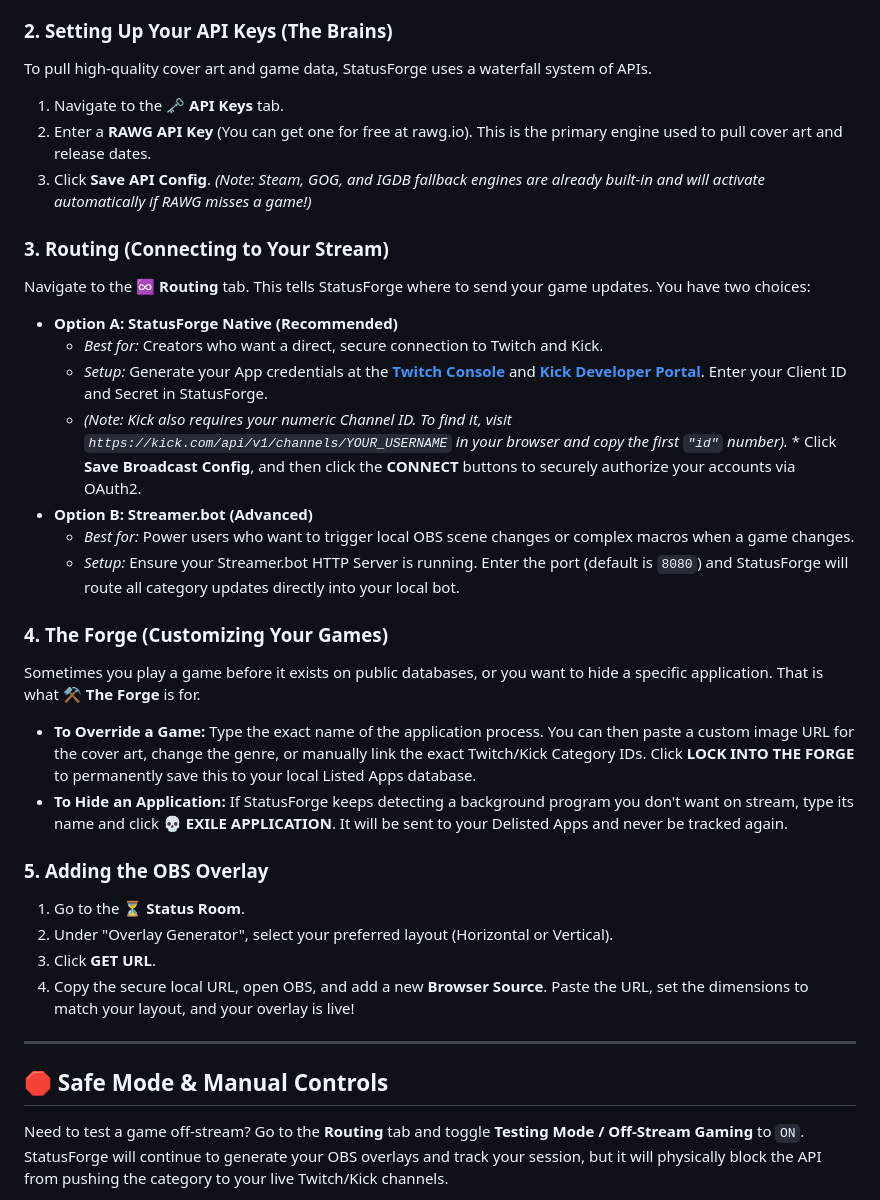
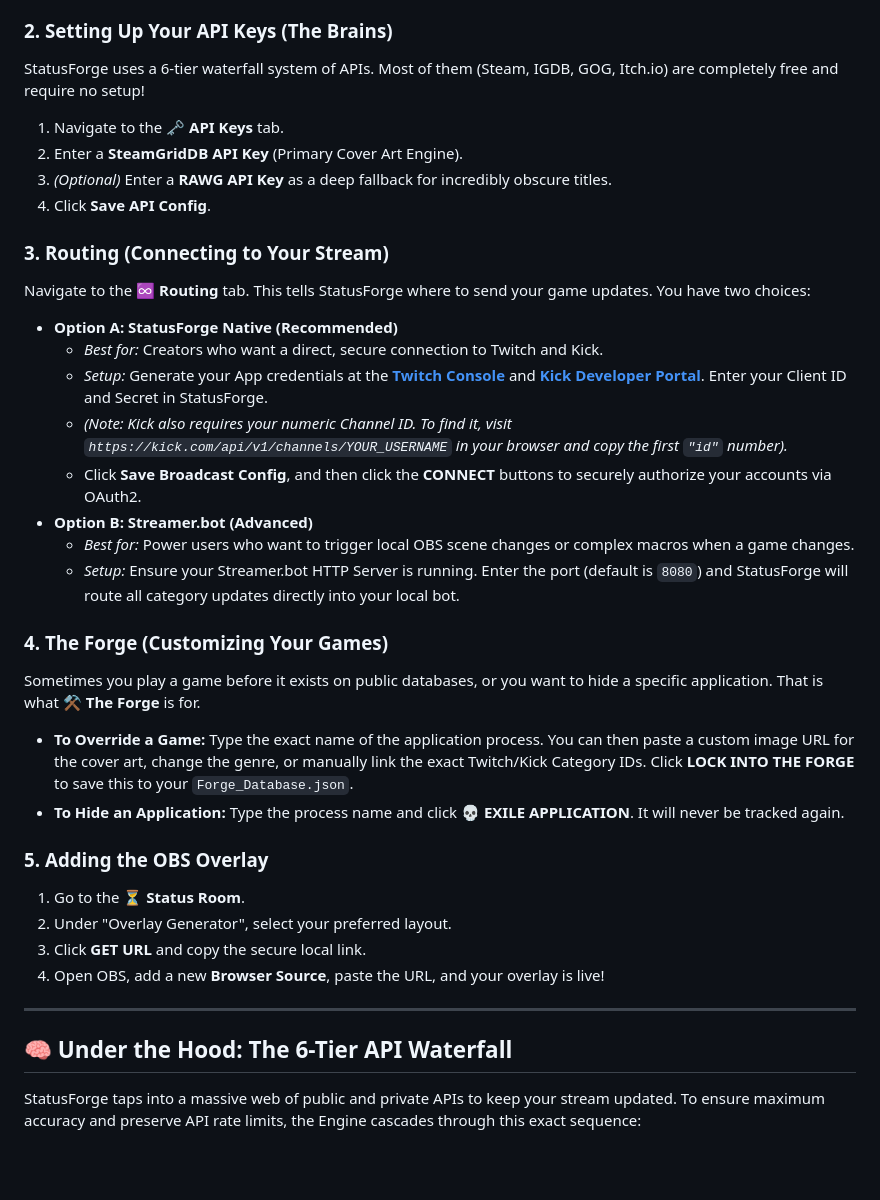
Before and after one commit to BeardedOddity/StatusForge.io, a Markdown page: README.md, the part around one of its changes. Rendered like a GitHub page; blank space fills up the shorter version.

```diff
--- a/README.md
+++ b/README.md
@@ -27,10 +27,11 @@ Built for content creators who frequently switch games or play obscure indie tit
 3. Launch the app. The engine will ignite and open the Status Room dashboard.
 
 ### 2. Setting Up Your API Keys (The Brains)
-To pull high-quality cover art and game data, StatusForge uses a waterfall system of APIs.
+StatusForge uses a 6-tier waterfall system of APIs. Most of them (Steam, IGDB, GOG, Itch.io) are completely free and require no setup!
 1. Navigate to the **🗝️ API Keys** tab.
-2. Enter a **RAWG API Key** (You can get one for free at rawg.io). This is the primary engine used to pull cover art and release dates.
-3. Click **Save API Config**. *(Note: Steam, GOG, and IGDB fallback engines are already built-in and will activate automatically if RAWG misses a game!)*
+2. Enter a **SteamGridDB API Key** (Primary Cover Art Engine).
+3. *(Optional)* Enter a **RAWG API Key** as a deep fallback for incredibly obscure titles.
+4. Click **Save API Config**.
 
 ### 3. Routing (Connecting to Your Stream)
 Navigate to the **♾️ Routing** tab. This tells StatusForge where to send your game updates. You have two choices:
@@ -38,7 +39,8 @@ Navigate to the **♾️ Routing** tab. This tells StatusForge where to send you
 * **Option A: StatusForge Native (Recommended)**
   * *Best for:* Creators who want a direct, secure connection to Twitch and Kick.
   * *Setup:* Generate your App credentials at the **[Twitch Console](https://dev.twitch.tv/console)** and **[Kick Developer Portal](https://kick.com/settings/developer)**. Enter your Client ID and Secret in StatusForge.
-  * *(Note: Kick also requires your numeric Channel ID. To find it, visit `https://kick.com/api/v1/channels/YOUR_USERNAME` in your browser and copy the first `"id"` number).* * Click **Save Broadcast Config**, and then click the **CONNECT** buttons to securely authorize your accounts via OAuth2.
+  * *(Note: Kick also requires your numeric Channel ID. To find it, visit `https://kick.com/api/v1/channels/YOUR_USERNAME` in your browser and copy the first `"id"` number).*
+  * Click **Save Broadcast Config**, and then click the **CONNECT** buttons to securely authorize your accounts via OAuth2.
 * **Option B: Streamer.bot (Advanced)**
   * *Best for:* Power users who want to trigger local OBS scene changes or complex macros when a game changes.
   * *Setup:* Ensure your Streamer.bot HTTP Server is running. Enter the port (default is `8080`) and StatusForge will route all category updates directly into your local bot.
@@ -46,17 +48,17 @@ Navigate to the **♾️ Routing** tab. This tells StatusForge where to send you
 ### 4. The Forge (Customizing Your Games)
 Sometimes you play a game before it exists on public databases, or you want to hide a specific application. That is what **⚒️ The Forge** is for.
 
-* **To Override a Game:** Type the exact name of the application process. You can then paste a custom image URL for the cover art, change the genre, or manually link the exact Twitch/Kick Category IDs. Click **LOCK INTO THE FORGE** to permanently save this to your local Listed Apps database.
-* **To Hide an Application:** If StatusForge keeps detecting a background program you don't want on stream, type its name and click **💀 EXILE APPLICATION**. It will be sent to your Delisted Apps and never be tracked again.
+* **To Override a Game:** Type the exact name of the application process. You can then paste a custom image URL for the cover art, change the genre, or manually link the exact Twitch/Kick Category IDs. Click **LOCK INTO THE FORGE** to save this to your `Forge_Database.json`.
+* **To Hide an Application:** Type the process name and click **💀 EXILE APPLICATION**. It will never be tracked again.
 
 ### 5. Adding the OBS Overlay
 1. Go to the **⏳ Status Room**.
-2. Under "Overlay Generator", select your preferred layout (Horizontal or Vertical).
-3. Click **GET URL**.
-4. Copy the secure local URL, open OBS, and add a new **Browser Source**. Paste the URL, set the dimensions to match your layout, and your overlay is live!
+2. Under "Overlay Generator", select your preferred layout.
+3. Click **GET URL** and copy the secure local link.
+4. Open OBS, add a new **Browser Source**, paste the URL, and your overlay is live!
 
 ---
 
-## 🛑 Safe Mode & Manual Controls
-Need to test a game off-stream? Go to the **Routing** tab and toggle **Testing Mode / Off-Stream Gaming** to `ON`. StatusForge will continue to generate your OBS overlays and track your session, but it will physically block the API from pushing the category to your live Twitch/Kick channels.
+## 🧠 Under the Hood: The 6-Tier API Waterfall
+StatusForge taps into a massive web of public and private APIs to keep your stream updated. To ensure maximum accuracy and preserve API rate limits, the Engine cascades through this exact sequence:
 
```
Also changed, not shown: other parts of README.md (+8 -35 lines).
